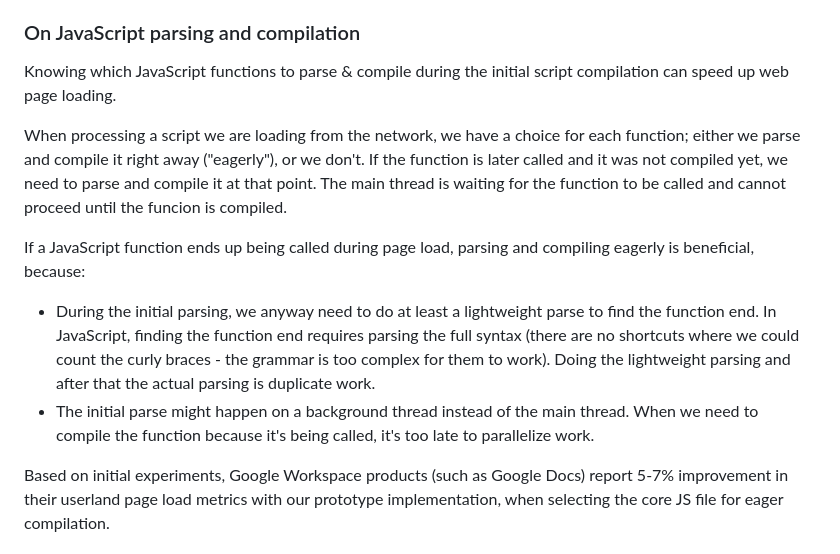
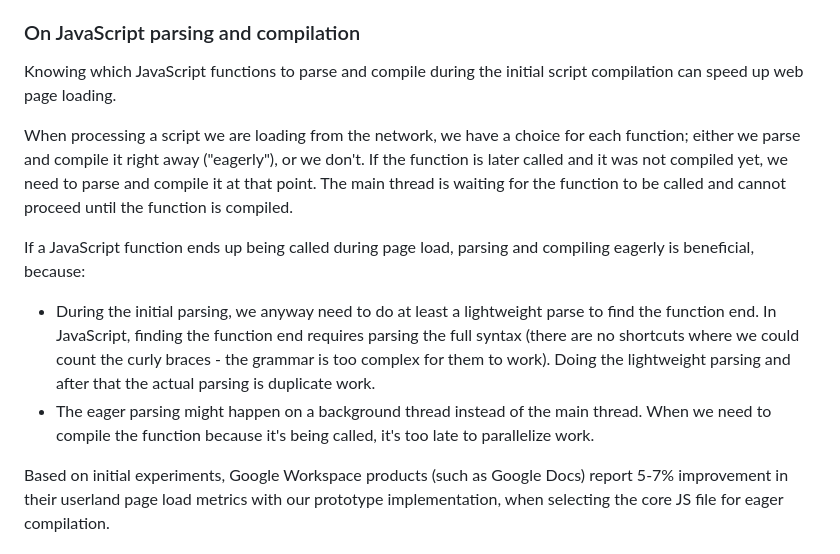
Before and after one commit to WICG/explicit-javascript-compile-hints-file-based, a Markdown page: README.md, the part around the change. GitHub-like rendering.

```diff
--- a/README.md
+++ b/README.md
@@ -48,13 +48,13 @@ This proposal introduces a new magic comment that signals to browsers that the f
 
 ### On JavaScript parsing and compilation
 
-Knowing which JavaScript functions to parse & compile during the initial script compilation can speed up web page loading.
+Knowing which JavaScript functions to parse and compile during the initial script compilation can speed up web page loading.
 
-When processing a script we are loading from the network, we have a choice for each function; either we parse and compile it right away ("eagerly"), or we don't. If the function is later called and it was not compiled yet, we need to parse and compile it at that point. The main thread is waiting for the function to be called and cannot proceed until the funcion is compiled.
+When processing a script we are loading from the network, we have a choice for each function; either we parse and compile it right away ("eagerly"), or we don't. If the function is later called and it was not compiled yet, we need to parse and compile it at that point. The main thread is waiting for the function to be called and cannot proceed until the function is compiled.
 
 If a JavaScript function ends up being called during page load, parsing and compiling eagerly is beneficial, because:
 - During the initial parsing, we anyway need to do at least a lightweight parse to find the function end. In JavaScript, finding the function end requires parsing the full syntax (there are no shortcuts where we could count the curly braces - the grammar is too complex for them to work). Doing the lightweight parsing and after that the actual parsing is duplicate work.
-- The initial parse might happen on a background thread instead of the main thread. When we need to compile the function because it's being called, it's too late to parallelize work.
+- The eager parsing might happen on a background thread instead of the main thread. When we need to compile the function because it's being called, it's too late to parallelize work.
 
 Based on initial experiments, Google Workspace products (such as Google Docs) report 5-7% improvement in their userland page load metrics with our prototype implementation, when selecting the core JS file for eager compilation.
 
```
